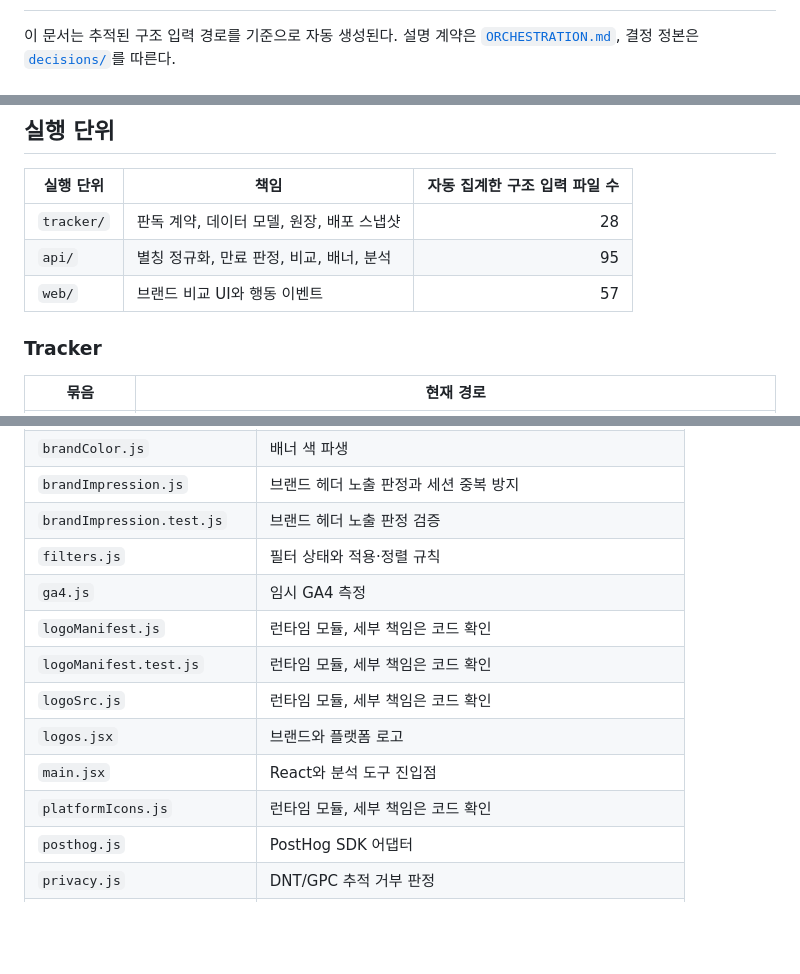
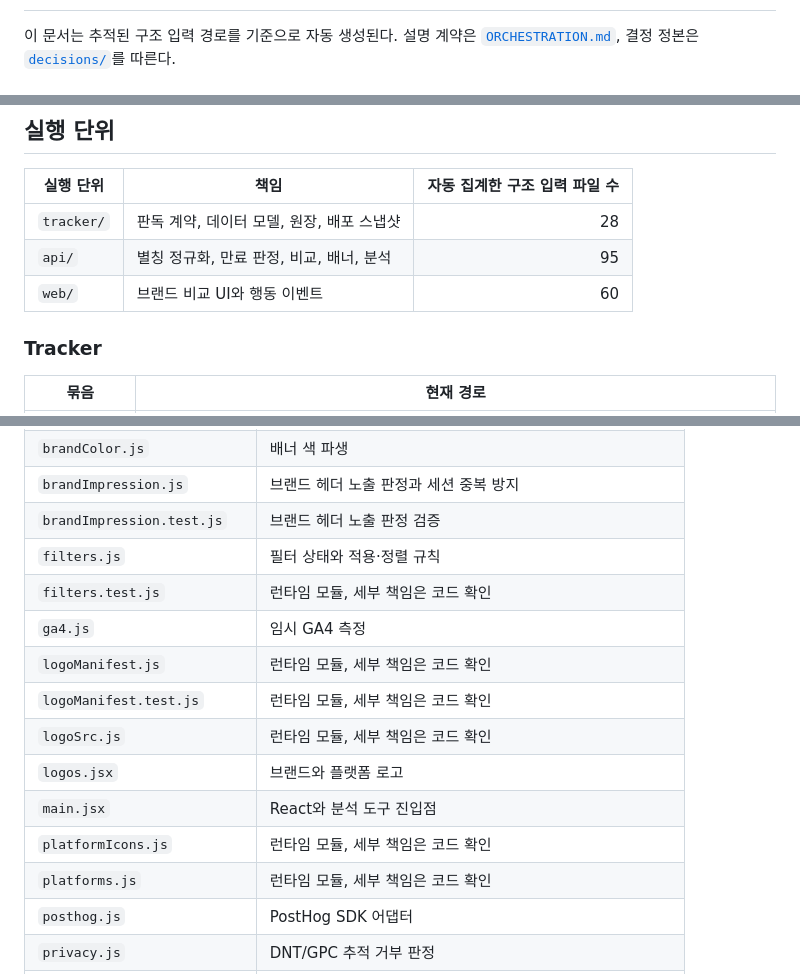
Before and after one commit to woowacourse-teams/2026-to-discount, a Markdown page: docs/PROJECT-STRUCTURE.md, 3 parts joined by grey strips. GitHub-like rendering; blank space fills up the shorter version.

Commit message:
docs: project structure (platforms.js, filters.test.js)

```diff
--- a/docs/PROJECT-STRUCTURE.md
+++ b/docs/PROJECT-STRUCTURE.md
@@ -133,6 +133,7 @@ web/package-lock.json
 web/package.json
 web/scripts/build-logo-manifest.mjs
 web/scripts/build-platform-icons.py
+web/scripts/check-copy.mjs
 web/scripts/dev/README.md
 web/scripts/dev/banner-measure.mjs
 web/scripts/dev/banner-shot.mjs
@@ -165,6 +166,7 @@ web/src/brandColor.js
 web/src/brandImpression.js
 web/src/brandImpression.test.js
 web/src/filters.js
+web/src/filters.test.js
 web/src/ga4.js
 web/src/logoManifest.js
 web/src/logoManifest.test.js
@@ -172,6 +174,7 @@ web/src/logoSrc.js
 web/src/logos.jsx
 web/src/main.jsx
 web/src/platformIcons.js
+web/src/platforms.js
 web/src/posthog.js
 web/src/privacy.js
 web/src/surveyDismiss.js
@@ -227,7 +230,7 @@ flowchart TB
 |---|---|---:|
 | `tracker/` | 판독 계약, 데이터 모델, 원장, 배포 스냅샷 | 28 |
 | `api/` | 별칭 정규화, 만료 판정, 비교, 배너, 분석 | 95 |
-| `web/` | 브랜드 비교 UI와 행동 이벤트 | 57 |
+| `web/` | 브랜드 비교 UI와 행동 이벤트 | 60 |
 
 ### Tracker
 
@@ -296,6 +299,7 @@ HTTP 경계:
 | `brandImpression.js` | 브랜드 헤더 노출 판정과 세션 중복 방지 |
 | `brandImpression.test.js` | 브랜드 헤더 노출 판정 검증 |
 | `filters.js` | 필터 상태와 적용·정렬 규칙 |
+| `filters.test.js` | 런타임 모듈, 세부 책임은 코드 확인 |
 | `ga4.js` | 임시 GA4 측정 |
 | `logoManifest.js` | 런타임 모듈, 세부 책임은 코드 확인 |
 | `logoManifest.test.js` | 런타임 모듈, 세부 책임은 코드 확인 |
@@ -303,6 +307,7 @@ HTTP 경계:
 | `logos.jsx` | 브랜드와 플랫폼 로고 |
 | `main.jsx` | React와 분석 도구 진입점 |
 | `platformIcons.js` | 런타임 모듈, 세부 책임은 코드 확인 |
+| `platforms.js` | 런타임 모듈, 세부 책임은 코드 확인 |
 | `posthog.js` | PostHog SDK 어댑터 |
 | `privacy.js` | DNT/GPC 추적 거부 판정 |
 | `surveyDismiss.js` | 런타임 모듈, 세부 책임은 코드 확인 |
```
